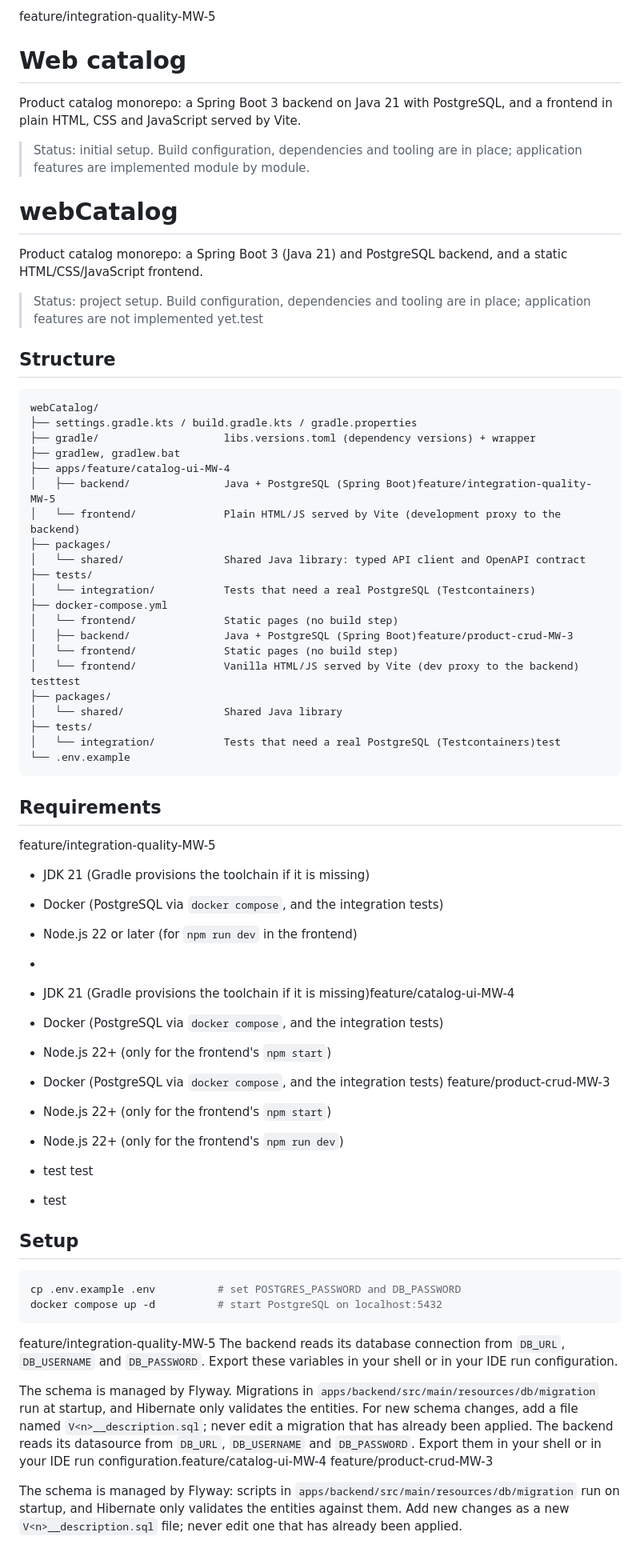
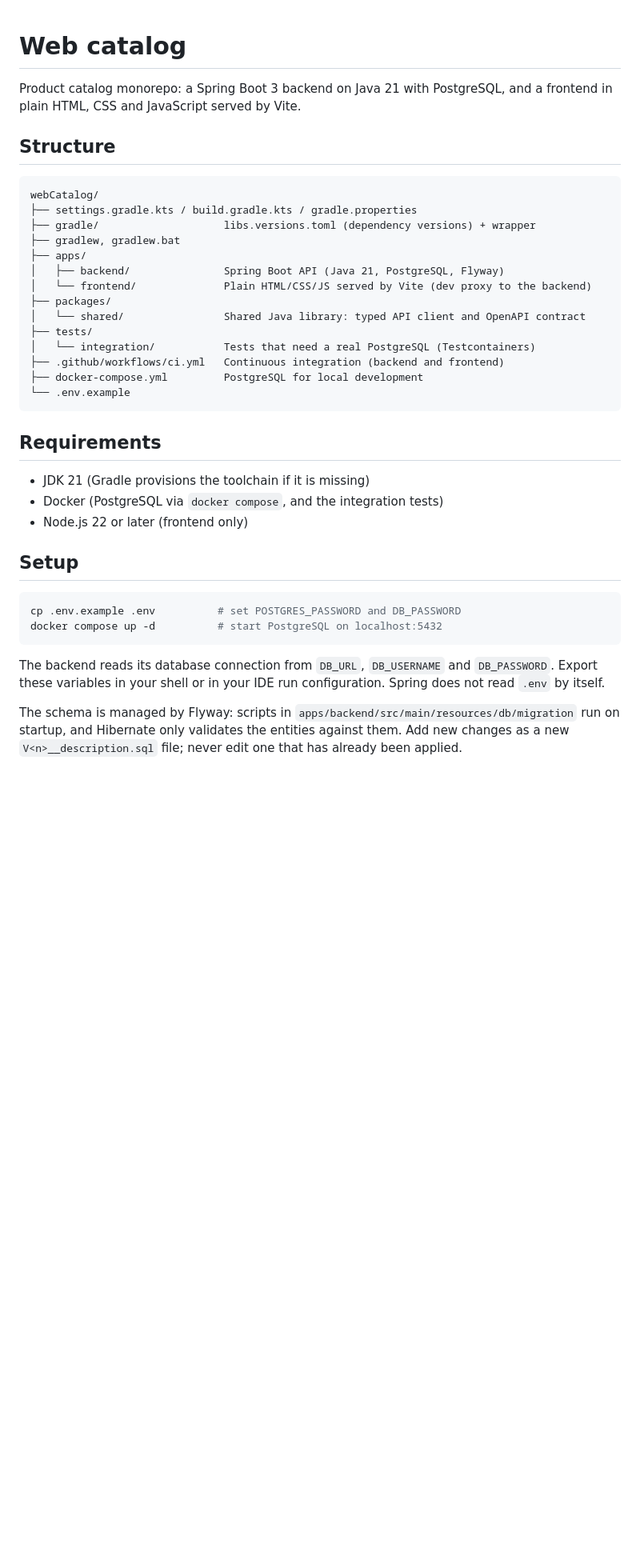
Before and after one commit to sampedro2002/MonoRepoCatalog, a Markdown page: README.md, the part around one of its changes. Shown at 80% size. Drawn GitHub-style; blank space fills up the shorter version.

````diff
--- a/README.md
+++ b/README.md
@@ -1,14 +1,6 @@
-feature/integration-quality-MW-5
 # Web catalog
 
 Product catalog monorepo: a Spring Boot 3 backend on Java 21 with PostgreSQL, and a frontend in plain HTML, CSS and JavaScript served by Vite.
-
-> Status: initial setup. Build configuration, dependencies and tooling are in place; application features are implemented module by module.
-# webCatalog
-
-Product catalog monorepo: a Spring Boot 3 (Java 21) and PostgreSQL backend, and a static HTML/CSS/JavaScript frontend.
-
-> Status: project setup. Build configuration, dependencies and tooling are in place; application features are not implemented yet.test
 
 ## Structure
 
@@ -17,53 +9,32 @@ webCatalog/
 ├── settings.gradle.kts / build.gradle.kts / gradle.properties
 ├── gradle/                    libs.versions.toml (dependency versions) + wrapper
 ├── gradlew, gradlew.bat
-├── apps/feature/catalog-ui-MW-4
-│   ├── backend/               Java + PostgreSQL (Spring Boot)feature/integration-quality-MW-5
-│   └── frontend/              Plain HTML/JS served by Vite (development proxy to the backend)
+├── apps/
+│   ├── backend/               Spring Boot API (Java 21, PostgreSQL, Flyway)
+│   └── frontend/              Plain HTML/CSS/JS served by Vite (dev proxy to the backend)
 ├── packages/
 │   └── shared/                Shared Java library: typed API client and OpenAPI contract
 ├── tests/
 │   └── integration/           Tests that need a real PostgreSQL (Testcontainers)
-├── docker-compose.yml
-│   └── frontend/              Static pages (no build step)
-│   ├── backend/               Java + PostgreSQL (Spring Boot)feature/product-crud-MW-3
-│   └── frontend/              Static pages (no build step)
-│   └── frontend/              Vanilla HTML/JS served by Vite (dev proxy to the backend) testtest
-├── packages/
-│   └── shared/                Shared Java library
-├── tests/
-│   └── integration/           Tests that need a real PostgreSQL (Testcontainers)test
+├── .github/workflows/ci.yml   Continuous integration (backend and frontend)
+├── docker-compose.yml         PostgreSQL for local development
 └── .env.example
 ```
 
 ## Requirements
-feature/integration-quality-MW-5
+
 - JDK 21 (Gradle provisions the toolchain if it is missing)
 - Docker (PostgreSQL via `docker compose`, and the integration tests)
-- Node.js 22 or later (for `npm run dev` in the frontend)
--
-- JDK 21 (Gradle provisions the toolchain if it is missing)feature/catalog-ui-MW-4
-- Docker (PostgreSQL via `docker compose`, and the integration tests)
-- Node.js 22+ (only for the frontend's `npm start`)
+- Node.js 22 or later (frontend only)
 
-- Docker (PostgreSQL via `docker compose`, and the integration tests) feature/product-crud-MW-3
-- Node.js 22+ (only for the frontend's `npm start`)
-
-- Node.js 22+ (only for the frontend's `npm run dev`)
-- test test
-- test
 ## Setup
 
 ```bash
 cp .env.example .env          # set POSTGRES_PASSWORD and DB_PASSWORD
 docker compose up -d          # start PostgreSQL on localhost:5432
 ```
-feature/integration-quality-MW-5
-The backend reads its database connection from `DB_URL`, `DB_USERNAME` and `DB_PASSWORD`. Export these variables in your shell or in your IDE run configuration.
 
-The schema is managed by Flyway. Migrations in `apps/backend/src/main/resources/db/migration` run at startup, and Hibernate only validates the entities. For new schema changes, add a file named `V<n>__description.sql`; never edit a migration that has already been applied.
-The backend reads its datasource from `DB_URL`, `DB_USERNAME` and `DB_PASSWORD`. Export them in your shell or in your IDE run configuration.feature/catalog-ui-MW-4
-feature/product-crud-MW-3
+The backend reads its database connection from `DB_URL`, `DB_USERNAME` and `DB_PASSWORD`. Export these variables in your shell or in your IDE run configuration. Spring does not read `.env` by itself.
 
 The schema is managed by Flyway: scripts in `apps/backend/src/main/resources/db/migration` run on startup, and Hibernate only validates the entities against them. Add new changes as a new `V<n>__description.sql` file; never edit one that has already been applied.
 
````
Also changed, not shown: other parts of README.md (+20 -29 lines).
